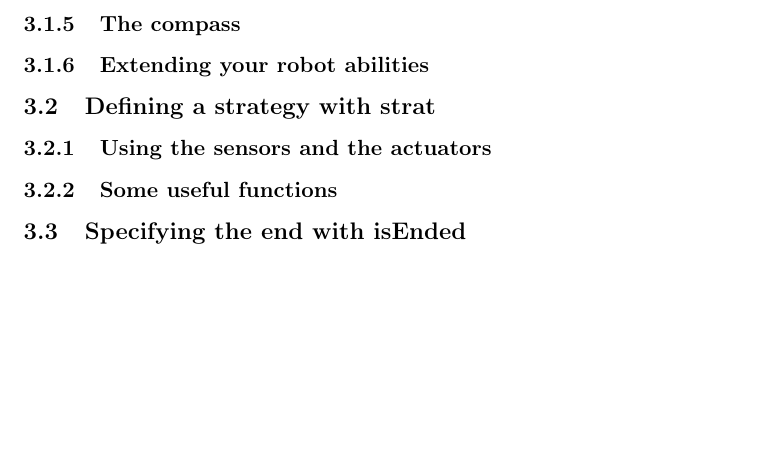
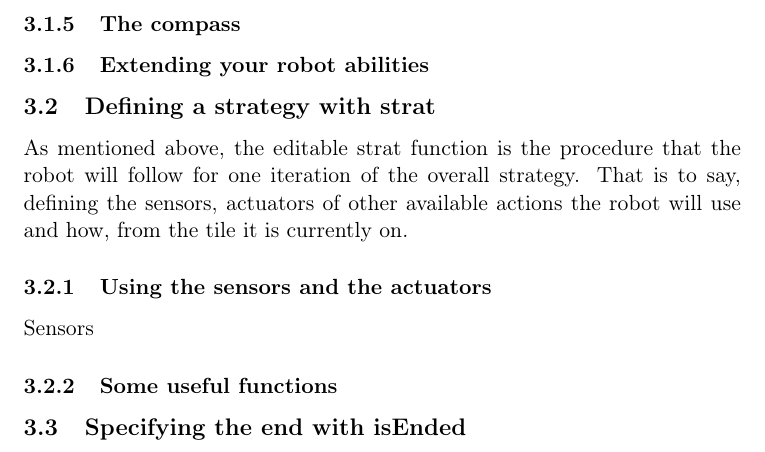
Before and after one commit to AtalM2/iAtal, a LaTeX document (docs/manuel.tex): part of page 6 of 6, cut so that both start at the same text, the shorter picture padded with empty space. Compiled offline with pdfLaTeX.

Commit message:
doc py
git-svn-id: https://cieforge.univ-nantes.fr/svn/iatal/trunk@380 399367ef-d520-467f-92a1-83a083ad6548

```diff
--- a/docs/manuel.tex
+++ b/docs/manuel.tex
@@ -266,11 +266,14 @@ described in the tileset used in the map.
 
 \subsubsection{Extending your robot abilities}
 
-
 \subsection{Defining a strategy with strat}
+As mentioned above, the editable strat function is the procedure
+that the robot will follow for one iteration of the overall strategy.
+That is to say, defining the sensors, actuators of other available actions
+the robot will use and how, from the tile it is currently on.
 
 \subsubsection{Using the sensors and the actuators}
-
+Sensors
 \subsubsection{Some useful functions}
 
 \subsection{Specifying the end with isEnded}
```
Also changed, not shown: 1 other file.
